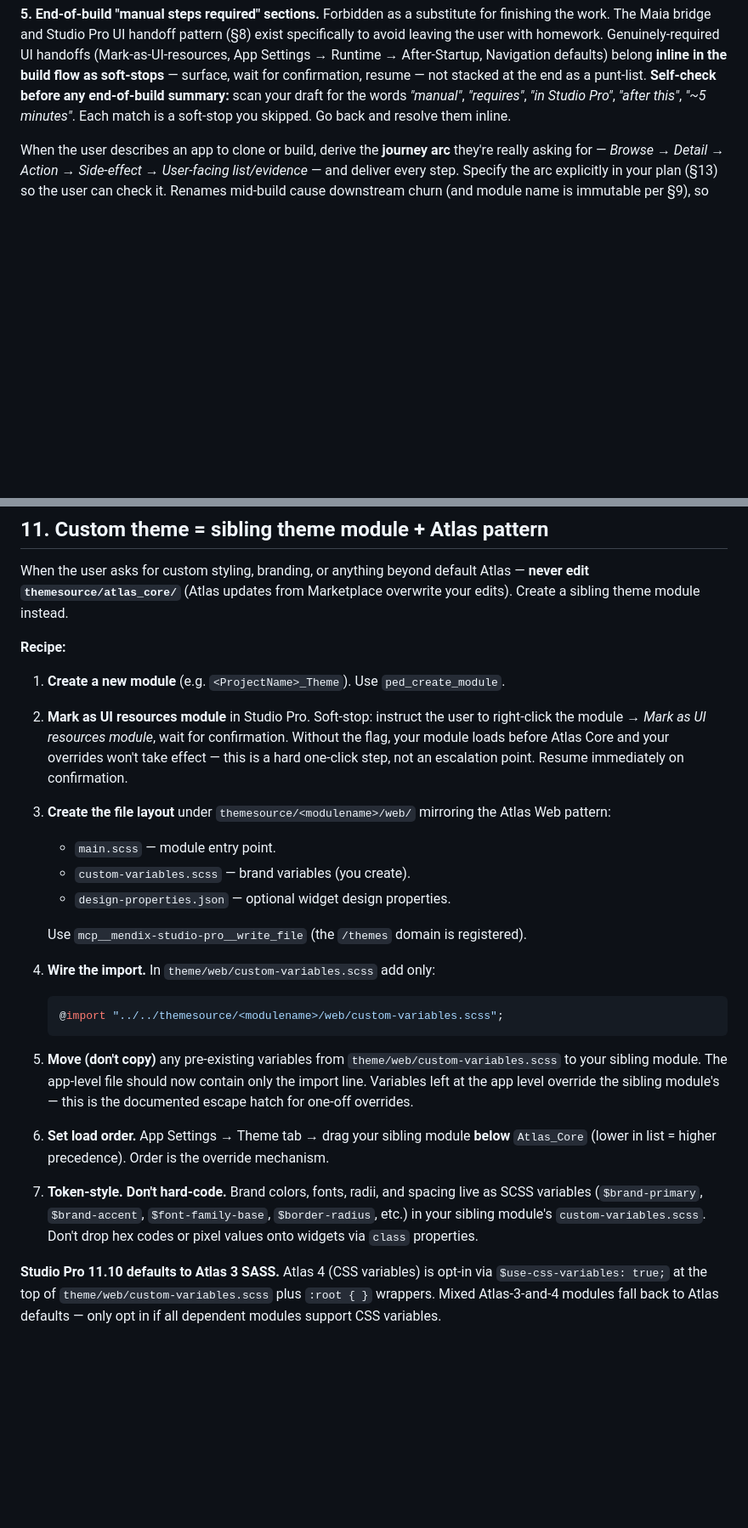
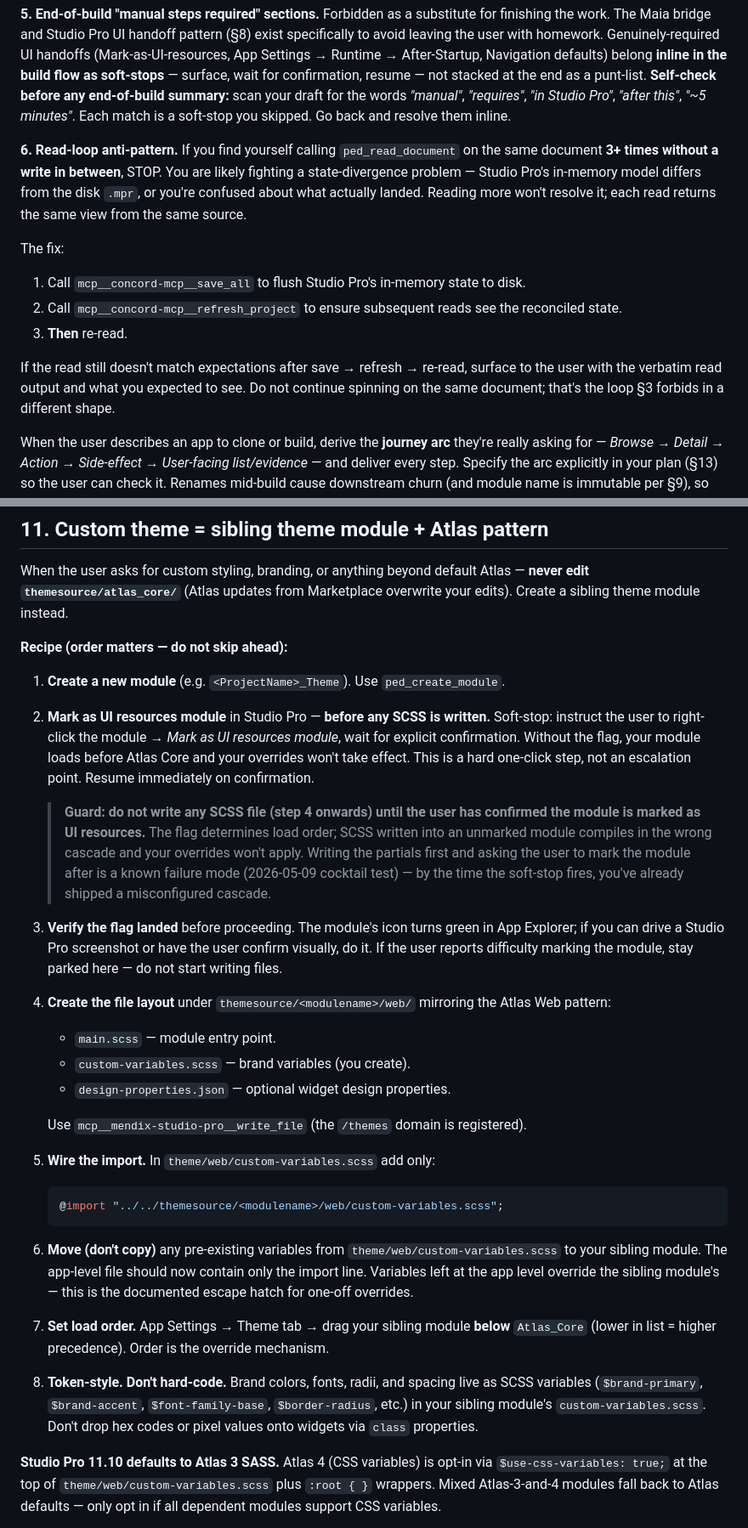
Before and after one commit to rperdiga/mxTerminal, a Markdown page: rules/concord-build-rules.md, 2 parts joined by grey strips. Shown at 85% size. Rendered like a GitHub page; blank space fills up the shorter version.

````diff
--- a/rules/concord-build-rules.md
+++ b/rules/concord-build-rules.md
@@ -194,6 +203,16 @@ Five named failure modes from forensic builds. Guard against each by name, every
 **4. Letter-not-spirit compliance.** A request for "5 pages and 3 microflows" is satisfied when the user can walk the journey end-to-end in a browser, not when the count of objects matches. If the user can't browse → click → see-something-happen → see-it-persist → find-it-on-another-page, the build isn't done. Counts are not deliverables; behaviors are.
 
 **5. End-of-build "manual steps required" sections.** Forbidden as a substitute for finishing the work. The Maia bridge and Studio Pro UI handoff pattern (§8) exist specifically to avoid leaving the user with homework. Genuinely-required UI handoffs (Mark-as-UI-resources, App Settings → Runtime → After-Startup, Navigation defaults) belong **inline in the build flow as soft-stops** — surface, wait for confirmation, resume — not stacked at the end as a punt-list. **Self-check before any end-of-build summary:** scan your draft for the words *"manual"*, *"requires"*, *"in Studio Pro"*, *"after this"*, *"~5 minutes"*. Each match is a soft-stop you skipped. Go back and resolve them inline.
+
+**6. Read-loop anti-pattern.** If you find yourself calling `ped_read_document` on the same document **3+ times without a write in between**, STOP. You are likely fighting a state-divergence problem — Studio Pro's in-memory model differs from the disk `.mpr`, or you're confused about what actually landed. Reading more won't resolve it; each read returns the same view from the same source.
+
+The fix:
+
+1. Call `mcp__concord-mcp__save_all` to flush Studio Pro's in-memory state to disk.
+2. Call `mcp__concord-mcp__refresh_project` to ensure subsequent reads see the reconciled state.
+3. **Then** re-read.
+
+If the read still doesn't match expectations after save → refresh → re-read, surface to the user with the verbatim read output and what you expected to see. Do not continue spinning on the same document; that's the loop §3 forbids in a different shape.
 
 When the user describes an app to clone or build, derive the **journey arc** they're really asking for — *Browse → Detail → Action → Side-effect → User-facing list/evidence* — and deliver every step. Specify the arc explicitly in your plan (§13) so the user can check it. Renames mid-build cause downstream churn (and module name is immutable per §9), so commit to entity / page / microflow names in the plan, not in the writes.
 
@@ -285,23 +306,27 @@ Default Atlas layouts are fine for **CRUD admin tools, internal dashboards, prot
 
 When the user asks for custom styling, branding, or anything beyond default Atlas — **never edit `themesource/atlas_core/`** (Atlas updates from Marketplace overwrite your edits). Create a sibling theme module instead.
 
-**Recipe:**
+**Recipe (order matters — do not skip ahead):**
 
 1. **Create a new module** (e.g. `<ProjectName>_Theme`). Use `ped_create_module`.
-2. **Mark as UI resources module** in Studio Pro. Soft-stop: instruct the user to right-click the module → *Mark as UI resources module*, wait for confirmation. Without the flag, your module loads before Atlas Core and your overrides won't take effect — this is a hard one-click step, not an escalation point. Resume immediately on confirmation.
-3. **Create the file layout** under `themesource/<modulename>/web/` mirroring the Atlas Web pattern:
+2. **Mark as UI resources module** in Studio Pro — **before any SCSS is written.** Soft-stop: instruct the user to right-click the module → *Mark as UI resources module*, wait for explicit confirmation. Without the flag, your module loads before Atlas Core and your overrides won't take effect. This is a hard one-click step, not an escalation point. Resume immediately on confirmation.
+
+   > **Guard: do not write any SCSS file (step 4 onwards) until the user has confirmed the module is marked as UI resources.** The flag determines load order; SCSS written into an unmarked module compiles in the wrong cascade and your overrides won't apply. Writing the partials first and asking the user to mark the module after is a known failure mode (2026-05-09 cocktail test) — by the time the soft-stop fires, you've already shipped a misconfigured cascade.
+
+3. **Verify the flag landed** before proceeding. The module's icon turns green in App Explorer; if you can drive a Studio Pro screenshot or have the user confirm visually, do it. If the user reports difficulty marking the module, stay parked here — do not start writing files.
+4. **Create the file layout** under `themesource/<modulename>/web/` mirroring the Atlas Web pattern:
    - `main.scss` — module entry point.
    - `custom-variables.scss` — brand variables (you create).
    - `design-properties.json` — optional widget design properties.
 
    Use `mcp__mendix-studio-pro__write_file` (the `/themes` domain is registered).
-4. **Wire the import.** In `theme/web/custom-variables.scss` add only:
+5. **Wire the import.** In `theme/web/custom-variables.scss` add only:
    ```scss
    @import "../../themesource/<modulename>/web/custom-variables.scss";
    ```
-5. **Move (don't copy)** any pre-existing variables from `theme/web/custom-variables.scss` to your sibling module. The app-level file should now contain only the import line. Variables left at the app level override the sibling module's — this is the documented escape hatch for one-off overrides.
-6. **Set load order.** App Settings → Theme tab → drag your sibling module **below** `Atlas_Core` (lower in list = higher precedence). Order is the override mechanism.
-7. **Token-style. Don't hard-code.** Brand colors, fonts, radii, and spacing live as SCSS variables (`$brand-primary`, `$brand-accent`, `$font-family-base`, `$border-radius`, etc.) in your sibling module's `custom-variables.scss`. Don't drop hex codes or pixel values onto widgets via `class` properties.
+6. **Move (don't copy)** any pre-existing variables from `theme/web/custom-variables.scss` to your sibling module. The app-level file should now contain only the import line. Variables left at the app level override the sibling module's — this is the documented escape hatch for one-off overrides.
+7. **Set load order.** App Settings → Theme tab → drag your sibling module **below** `Atlas_Core` (lower in list = higher precedence). Order is the override mechanism.
+8. **Token-style. Don't hard-code.** Brand colors, fonts, radii, and spacing live as SCSS variables (`$brand-primary`, `$brand-accent`, `$font-family-base`, `$border-radius`, etc.) in your sibling module's `custom-variables.scss`. Don't drop hex codes or pixel values onto widgets via `class` properties.
 
 **Studio Pro 11.10 defaults to Atlas 3 SASS.** Atlas 4 (CSS variables) is opt-in via `$use-css-variables: true;` at the top of `theme/web/custom-variables.scss` plus `:root { }` wrappers. Mixed Atlas-3-and-4 modules fall back to Atlas defaults — only opt in if all dependent modules support CSS variables.
 
````
Also changed, not shown: other parts of rules/concord-build-rules.md (+26 -5 lines).
